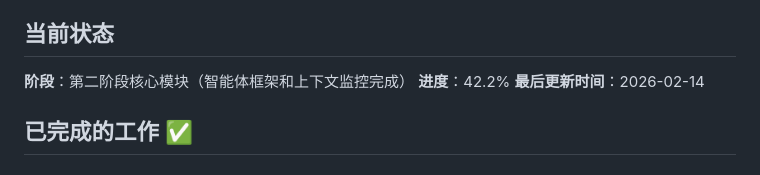
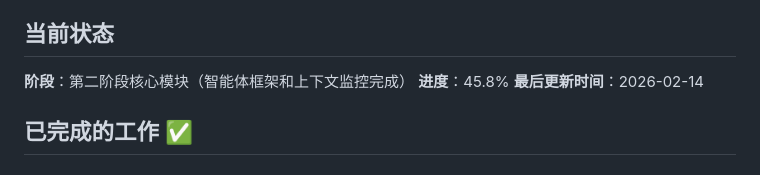
Before and after one commit to Muliminty/agent-cli, a Markdown page: PROGRESS.md, the part around the change. Rendered like a GitHub page.

Commit message:
docs(progress): 更新项目进度统计
- 更新已完成任务数：38个（新增3个）
- 更新剩余任务数：45个
- 更新整体进度：45.8%
- 反映编码智能体框架、增量选择逻辑、代码修改流程的实现进展

Co-Authored-By: Claude Opus 4.5 <noreply@anthropic.com>

```diff
--- a/PROGRESS.md
+++ b/PROGRESS.md
@@ -7,7 +7,7 @@
 
 ## 当前状态
 **阶段**：第二阶段核心模块（智能体框架和上下文监控完成）
-**进度**：42.2%
+**进度**：45.8%
 **最后更新时间**：2026-02-14
 
 ## 已完成的工作 ✅
```
Also changed, not shown: TODO.md (+3 -3 lines).
